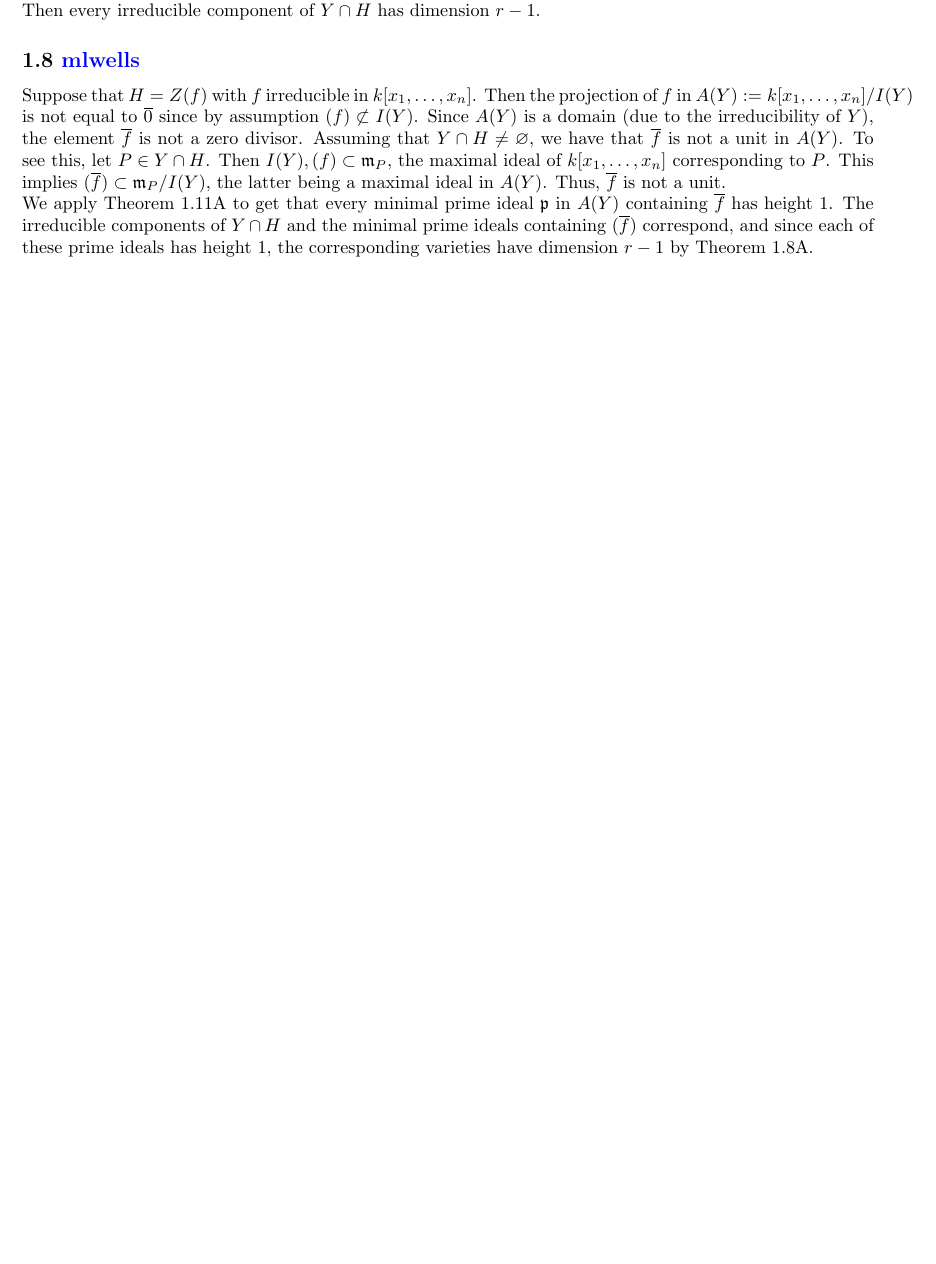
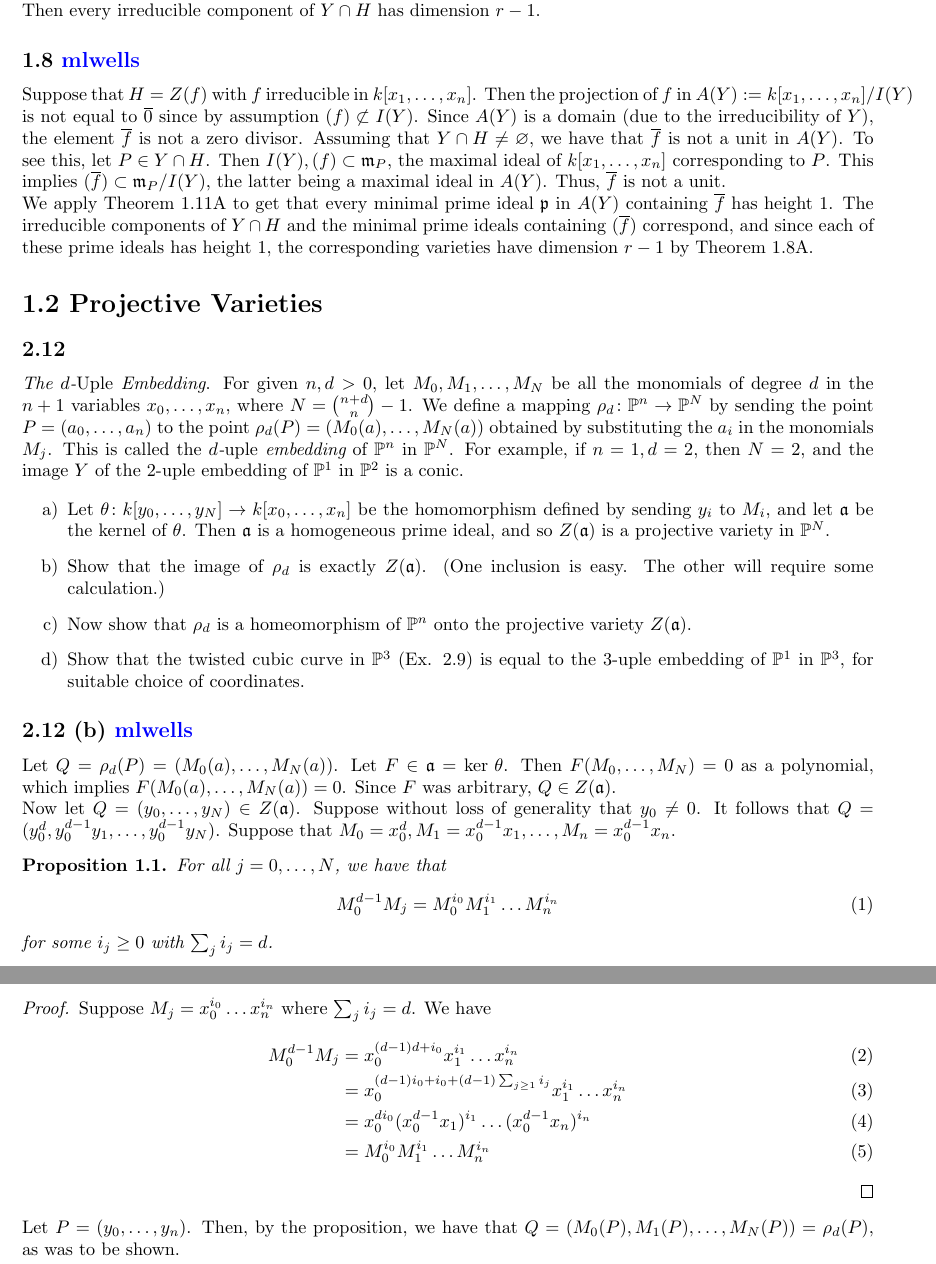
Before and after one commit to mikeleew/Hartshorne_solutions, a LaTeX document (main.tex, which reads chapter1/chapter1.tex, chapter1/ex/2.12.b.mlwells.tex, chapter1/ex/2.12.tex): part of page 2 of 4 before the commit and two parts of pages 2 and 3 of 5 after it, the two joined at a grey line, cut so that both start at the same text, the shorter picture padded with empty space. Compiled offline with pdfLaTeX.

Commit message:
Added solution for exercise 2.12 (b) in chapter 1 and changed the proposition environment to reset with section

```diff
--- a/chapter1/chapter1.tex
+++ b/chapter1/chapter1.tex
@@ -3,3 +3,8 @@
 
 \input{chapter1/ex/1.8.tex}
 \input{chapter1/ex/1.8.mlwells.tex}
+
+\section*{1.2 Projective Varieties}
+\addcontentsline{toc}{section}{1.2 Projective Varieties}
+\input{chapter1/ex/2.12.tex}
+\input{chapter1/ex/2.12.b.mlwells.tex}
--- /dev/null
+++ b/chapter1/ex/2.12.b.mlwells.tex
@@ -0,0 +1,28 @@
+    \subsection*{2.12 (b)   \href{https://github.com/mikeleew}{mlwells}
+}
+
+
+Let $Q = \rho_d(P) = (M_0(a), \ldots, M_N(a))$.  Let $F \in \mathfrak{a} = \mbox{\rm ker }\theta$.  Then $F(M_0, \ldots, M_N) = 0$ as a polynomial, which implies $F(M_0(a), \ldots, M_N(a)) = 0$.  Since $F$ was arbitrary, $Q \in Z(\mathfrak{a})$.
+
+Now let $Q = (y_0, \ldots, y_N) \in Z(\mathfrak{a})$.  Suppose without loss of generality that $y_0 \neq 0$.  It follows that $Q = (y_0^d, y_0^{d-1} y_1, \ldots, y_0^{d-1} y_N)$.  Suppose that $M_0 = x_0^d, M_1 = x_0^{d-1} x_1, \ldots, M_n = x_0^{d-1} x_n$.
+\setcounter{section}{1}
+\setcounter{subsection}{2}
+\begin{proposition}
+	For all $j =0,\ldots, N$, we have that
+	\begin{equation}
+		M_0^{d-1} M_j = M_0^{i_0} M_1^{i_1} \ldots M_n^{i_n}
+	\end{equation}
+	for some $i_j \geq 0$ with $\sum_j i_j = d$.
+\end{proposition}
+
+\begin{proof}
+Suppose $M_j = x_0^{i_0} \ldots x_n^{i_n}$ where $\sum_j i_j = d$.  We have
+\begin{align}
+M_0^{d-1} M_j &= x_0^{(d-1)d + i_0} x_1^{i_1} \ldots x_n^{i_n}\\
+&= x_0^{(d-1)i_0 + i_0 + (d-1)\sum_{j \geq 1} i_j} x_1^{i_1} \ldots x_n^{i_n}\\
+&= x_0^{d i_0} (x_0^{d-1} x_1)^{i_1} \ldots (x_0^{d-1} x_n)^{i_n}\\
+&= M_0^{i_0} M_1^{i_1} \ldots M_n^{i_n}
+\end{align}
+\end{proof}
+
+Let $P = (y_0, \ldots, y_n)$.  Then, by the proposition, we have that $Q = (M_0(P), M_1(P), \ldots, M_N(P)) = \rho_d(P)$, as was to be shown.
--- /dev/null
+++ b/chapter1/ex/2.12.tex
@@ -0,0 +1,10 @@
+    \subsection*{2.12}
+    \addcontentsline{toc}{subsection}{2.12}
+	{\em The $d$-{\rm Uple} Embedding}.  For given $n, d >0$, let $M_0, M_1, \ldots, M_N$ be all the monomials of degree $d$ in the $n+1$ variables $x_0, \ldots, x_n$, where $N = {n+d \choose n} - 1$.  We define a mapping $\rho_d \colon \mathbb{P}^n \to \mathbb{P}^N$ by sending the point $P = (a_0, \ldots, a_n)$ to the point $\rho_d(P) = (M_0(a), \ldots, M_N(a))$ obtained by substituting the $a_i$ in the monomials $M_j$.  This is called the {\em $d$-{\rm uple} embedding} of $\mathbb{P}^n$ in $\mathbb{P}^N$.  For example, if $n=1,d=2$, then $N=2$, and the image $Y$ of the 2-uple embedding of $\mathbb{P}^1$ in $\mathbb{P}^2$ is a conic.
+
+\begin{enumerate}
+	\item  Let $\theta \colon k[y_0, \ldots, y_N] \to k[x_0, \ldots, x_n]$ be the homomorphism defined by sending $y_i$ to $M_i$, and let $\mathfrak{a}$ be the kernel of $\theta$.  Then $\mathfrak{a}$ is a homogeneous prime ideal, and so $Z(\mathfrak{a})$ is a projective variety in $\mathbb{P}^N$.
+	\item Show that the image of $\rho_d$ is exactly $Z(\mathfrak{a})$.  (One inclusion is easy.  The other will require some calculation.)
+	\item Now show that $\rho_d$ is a homeomorphism of $\mathbb{P}^n$ onto the projective variety $Z(\mathfrak{a})$.
+	\item Show  that the twisted cubic curve in $\mathbb{P}^3$ (Ex. 2.9) is equal to the 3-uple embedding of $\mathbb{P}^1$ in $\mathbb{P}^3$, for suitable choice of coordinates.
+\end{enumerate}
--- a/main.tex
+++ b/main.tex
@@ -20,7 +20,7 @@
 \newtheorem{theorem}{Theorem}[section]
 \newtheorem{lemma}{Lemma}[theorem]
 \newtheorem{corollary}{Corollary}[theorem]
-\newtheorem{proposition}{Proposition}[theorem]
+\newtheorem{proposition}{Proposition}[section]
 \setlength{\parindent}{0cm}
 \setcounter{section}{0}
 \setenumerate[0]{label=\alph*)}
```
Also changed, not shown: main.pdf.
